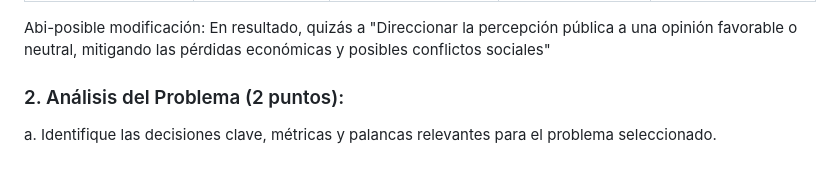
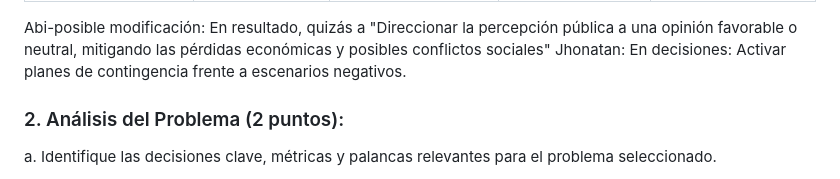
Before and after one commit to jomjac/ModelodeMachineLearning-PrevencionConflictosMinerosMediantePercepcionPublica, a Markdown page: 1. Elección del Problema.md, the part around the change. Rendered like a GitHub page.

```diff
--- a/1. Elección del Problema.md
+++ b/1. Elección del Problema.md
@@ -16,6 +16,7 @@ b. Identifique la categoría y el caso de uso correspondiente (Ver lámina 23 de
 | Imagen, Relaciones Públicas y Responsabilidad Social    | Monitoreo de la opinión pública y Previsión de conflictos sociales     | Accionar el discurso y estrategia de comunicación y marketing o no accionar | Variabilidad de la percepción de los stakeholders   | Mejora de percepción pública y mitigación de pérdidas económicas y conflictos sociales    |
 
 Abi-posible modificación: En resultado, quizás a "Direccionar la percepción pública a una opinión favorable o neutral, mitigando las pérdidas económicas y posibles conflictos sociales"
+Jhonatan: En decisiones: Activar planes de contingencia frente a escenarios negativos.
 
 ### 2. Análisis del Problema (2 puntos):
 a. Identifique las decisiones clave, métricas y palancas relevantes para el problema seleccionado.
```
